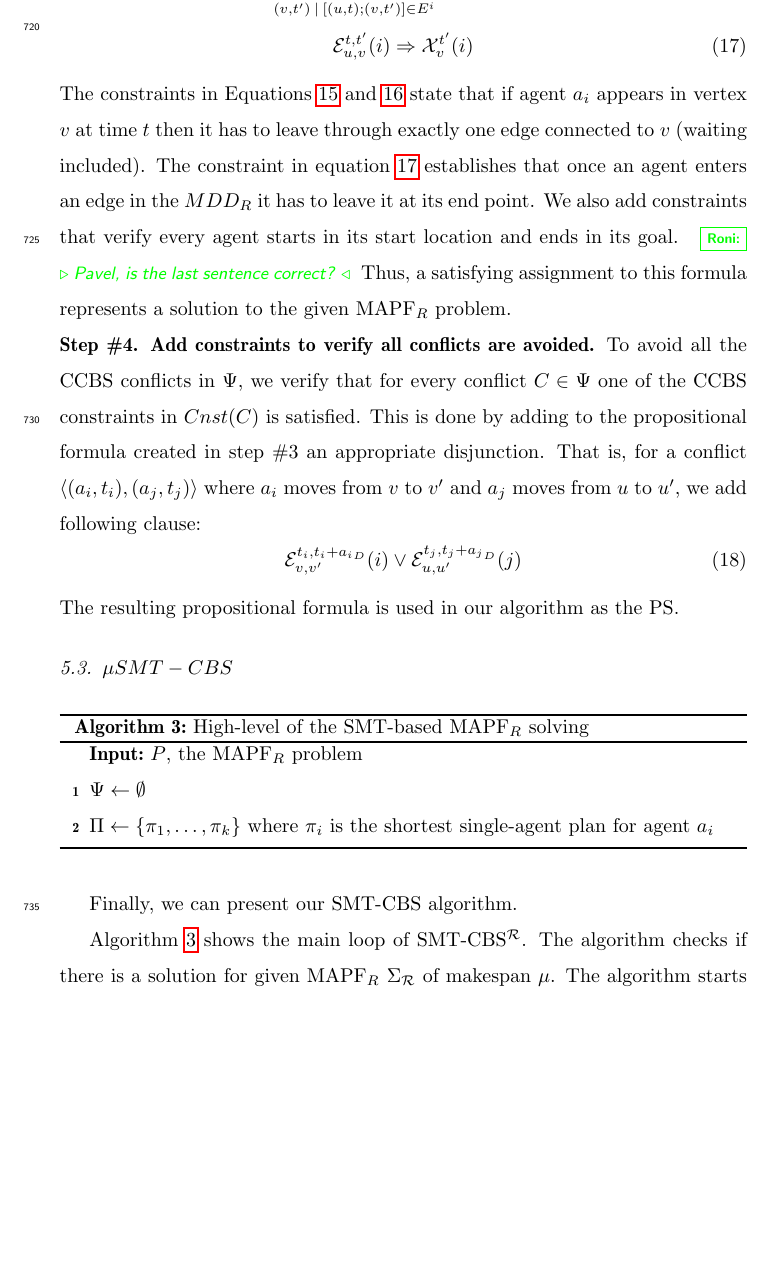
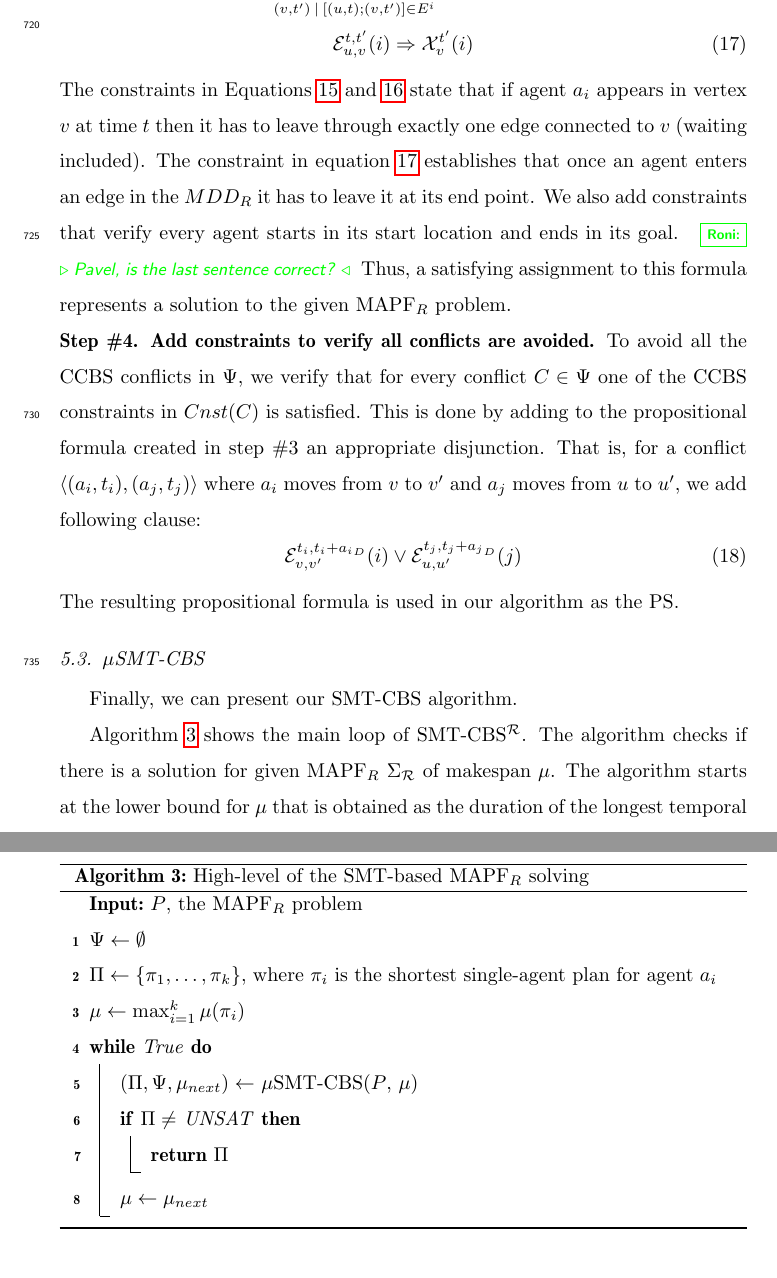
Before and after one commit to ronistern/Continuous-Time-MAPF---AIJ-paper, a LaTeX paper (main.tex): part of page 30 of 50 before the commit and two parts of pages 30 and 31 of 50 after it, the two joined at a grey line, cut so that both start at the same text, the shorter picture padded with empty space. Compiled offline with pdfLaTeX.

Commit message:
txs auto checkin

```diff
--- a/main.tex
+++ b/main.tex
@@ -1429,7 +1429,7 @@ The resulting propositional formula is used in our algorithm as the \ps.
 
 
 
-\subsection{$\mu\smtcbs}
+\subsection{$\mu$\smtcbs}
 
 
 \begin{algorithm}[h]
@@ -1437,8 +1437,15 @@ The resulting propositional formula is used in our algorithm as the \ps.
 		\Input{$P$, the \mapfr problem}
 
 		$\Psi \gets \emptyset$\\
-		$\Pi \gets \{\pi_1,\ldots,\pi_k \}$ where $\pi_i$ is the shortest single-agent plan for agent $a_i$ \\
-
+		$\Pi \gets \{\pi_1,\ldots,\pi_k \}$, where $\pi_i$ is the shortest single-agent plan for agent $a_i$ \\
+		$\mu \gets \max_{i=1}^k{\mu(\pi_i)}$ \\
+		\While {True}{
+			$(\Pi,\Psi,\mu_{next}) \gets$ $\mu$\smtcbs($P$, $\mu$)\\
+			\If {$\Pi \neq$ UNSAT}{
+				\Return $\Pi$\\
+			}
+			$\mu \gets \mu_{next}$\\
+}
 
 		\caption{High-level of the SMT-based \mapfr solving} \label{alg-SMTCBS-high}
 
```
